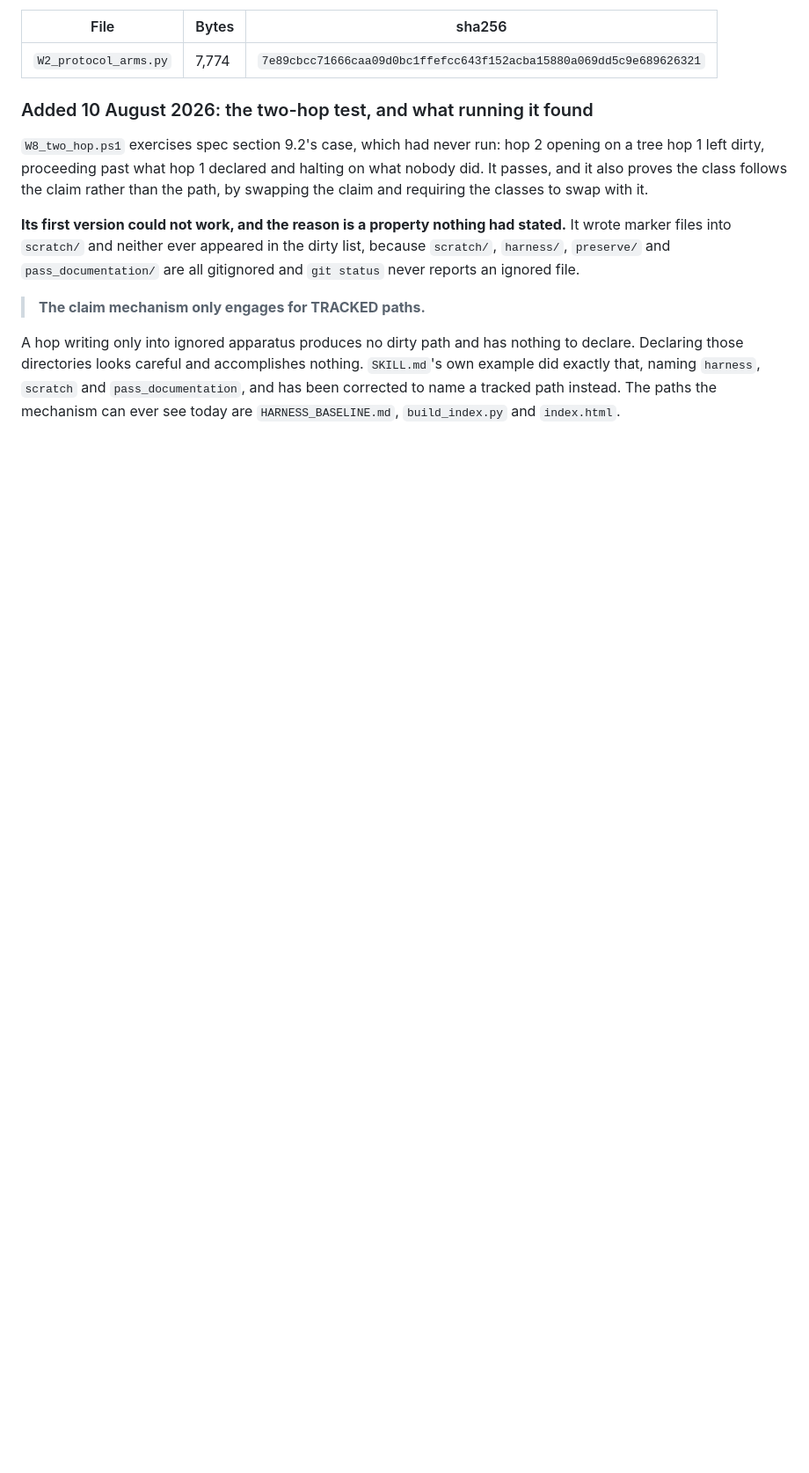
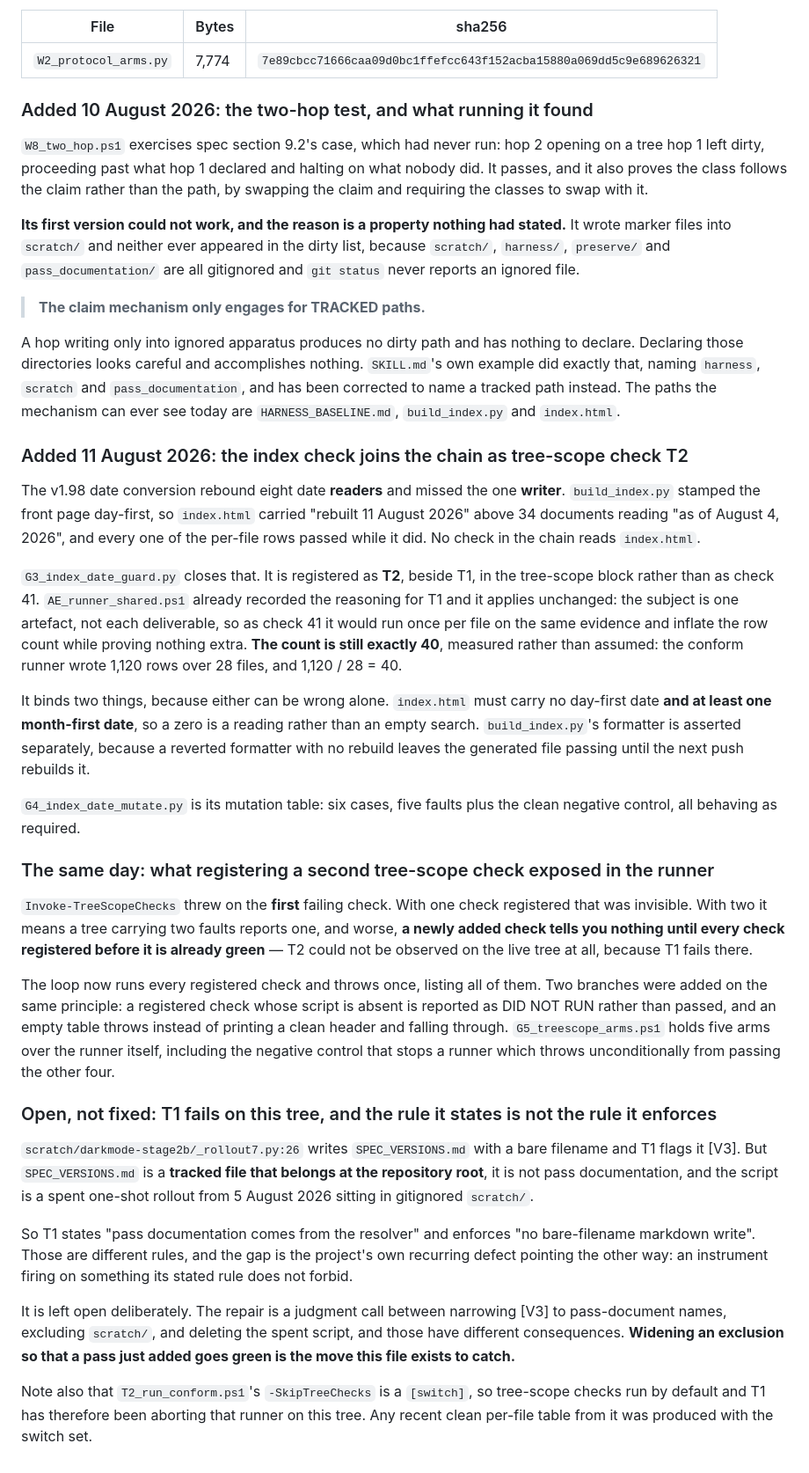
Before and after one commit to NTRS-ZIB/equity-research, a Markdown page: HARNESS_BASELINE.md, the part around the change. Shown at 88% size. Drawn GitHub-style; blank space fills up the shorter version.

Commit message:
Register the index date check as tree-scope check T2
Nothing in the 40-check chain read index.html, which is how the v1.98 date
conversion shipped a day-first front page above 34 month-first documents with
every per-file row passing.

G3_index_date_guard.py closes that, registered as T2 beside T1 rather than as
check 41. AE_runner_shared.ps1 already recorded the reasoning for T1 and it
applies unchanged: the subject is one artefact, not each deliverable, so as
check 41 it would run once per file on the same evidence. The count is still
exactly 40, measured rather than assumed: 1,120 rows over 28 files.

It binds the generated file and the generator separately, because a reverted
formatter with no rebuild leaves index.html passing until the next push
reintroduces the fault. It also requires at least one month-first date, so a
zero day-first count is a reading rather than an empty search.

Registering a second tree-scope check exposed the runner. It threw on the first
failing check, which with one check registered was invisible, and with two means
a newly added check tells you nothing until every check before it is green. T2
could not be observed on this tree at all, because T1 fails here. The loop now
runs every check and throws once with all failures, treats a registered check
whose script is absent as DID NOT RUN rather than passed, and refuses to report
a clean tree from an empty table.

Left open and recorded rather than fixed: T1 states one rule and enforces
another. It flags a spent scratch script for writing SPEC_VERSIONS.md, a tracked
file that belongs at the repository root and is not pass documentation. Widening
an exclusion so a pass just added goes green is the move this file exists to
catch, so the repair is a decision, not a side effect of this one.

The harness is gitignored and not in this commit. G3, G4 its mutation table, and
G5 the runner arms are recorded in HARNESS_BASELINE.md.

Co-Authored-By: Claude Opus 5 <noreply@anthropic.com>

```diff
--- a/HARNESS_BASELINE.md
+++ b/HARNESS_BASELINE.md
@@ -344,3 +344,60 @@ Declaring those directories looks careful and accomplishes nothing. `SKILL.md`'s
 exactly that, naming `harness`, `scratch` and `pass_documentation`, and has been corrected to name
 a tracked path instead. The paths the mechanism can ever see today are `HARNESS_BASELINE.md`,
 `build_index.py` and `index.html`.
+
+### Added 11 August 2026: the index check joins the chain as tree-scope check T2
+
+The v1.98 date conversion rebound eight date **readers** and missed the one **writer**.
+`build_index.py` stamped the front page day-first, so `index.html` carried
+"rebuilt 11 August 2026" above 34 documents reading "as of August 4, 2026", and every one
+of the per-file rows passed while it did. No check in the chain reads `index.html`.
+
+`G3_index_date_guard.py` closes that. It is registered as **T2**, beside T1, in the
+tree-scope block rather than as check 41. `AE_runner_shared.ps1` already recorded the
+reasoning for T1 and it applies unchanged: the subject is one artefact, not each
+deliverable, so as check 41 it would run once per file on the same evidence and inflate
+the row count while proving nothing extra. **The count is still exactly 40**, measured
+rather than assumed: the conform runner wrote 1,120 rows over 28 files, and 1,120 / 28 = 40.
+
+It binds two things, because either can be wrong alone. `index.html` must carry no
+day-first date **and at least one month-first date**, so a zero is a reading rather than an
+empty search. `build_index.py`'s formatter is asserted separately, because a reverted
+formatter with no rebuild leaves the generated file passing until the next push rebuilds it.
+
+`G4_index_date_mutate.py` is its mutation table: six cases, five faults plus the clean
+negative control, all behaving as required.
+
+### The same day: what registering a second tree-scope check exposed in the runner
+
+`Invoke-TreeScopeChecks` threw on the **first** failing check. With one check registered
+that was invisible. With two it means a tree carrying two faults reports one, and worse,
+**a newly added check tells you nothing until every check registered before it is already
+green** — T2 could not be observed on the live tree at all, because T1 fails there.
+
+The loop now runs every registered check and throws once, listing all of them. Two branches
+were added on the same principle: a registered check whose script is absent is reported as
+DID NOT RUN rather than passed, and an empty table throws instead of printing a clean
+header and falling through. `G5_treescope_arms.ps1` holds five arms over the runner itself,
+including the negative control that stops a runner which throws unconditionally from
+passing the other four.
+
+### Open, not fixed: T1 fails on this tree, and the rule it states is not the rule it enforces
+
+`scratch/darkmode-stage2b/_rollout7.py:26` writes `SPEC_VERSIONS.md` with a bare filename
+and T1 flags it [V3]. But `SPEC_VERSIONS.md` is a **tracked file that belongs at the
+repository root**, it is not pass documentation, and the script is a spent one-shot rollout
+from 5 August 2026 sitting in gitignored `scratch/`.
+
+So T1 states "pass documentation comes from the resolver" and enforces "no bare-filename
+markdown write". Those are different rules, and the gap is the project's own recurring
+defect pointing the other way: an instrument firing on something its stated rule does not
+forbid.
+
+It is left open deliberately. The repair is a judgment call between narrowing [V3] to
+pass-document names, excluding `scratch/`, and deleting the spent script, and those have
+different consequences. **Widening an exclusion so that a pass just added goes green is the
+move this file exists to catch.**
+
+Note also that `T2_run_conform.ps1`'s `-SkipTreeChecks` is a `[switch]`, so tree-scope checks
+run by default and T1 has therefore been aborting that runner on this tree. Any recent clean
+per-file table from it was produced with the switch set.
```
